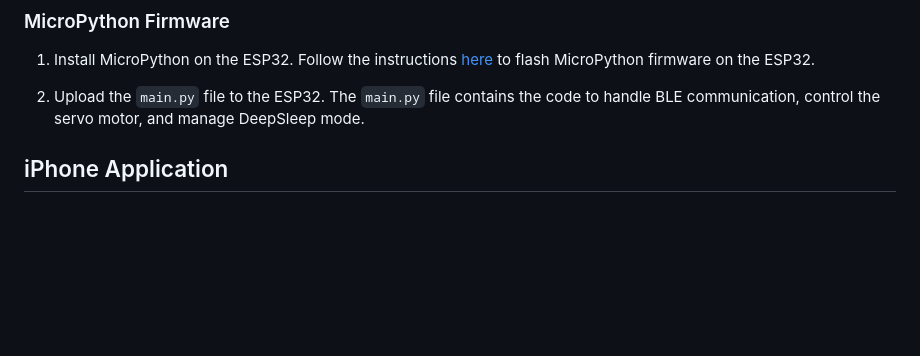
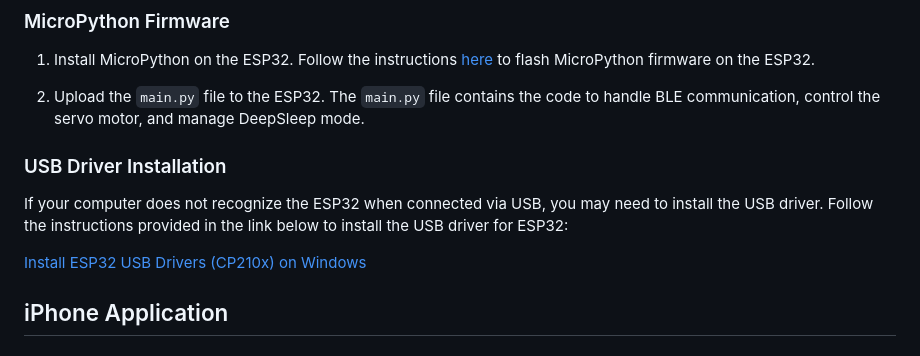
Before and after one commit to ks-sakamoto/SwitchBot, a Markdown page: README.md, the part around the change. Rendered like a GitHub page; blank space fills up the shorter version.

Commit message:
Add USB driver installation instructions to README
Add instructions for installing the USB driver for ESP32 in `README.md`.

* Add a new section "USB Driver Installation" under "ESP32 Setup".
* Include instructions for installing the USB driver for ESP32.
* Reference the provided link for the USB driver installation guide: https://randomnerdtutorials.com/install-esp32-esp8266-usb-drivers-cp210x-windows/

```diff
--- a/README.md
+++ b/README.md
@@ -47,6 +47,12 @@ The SwitchBot system consists of the following components:
 1. Install MicroPython on the ESP32. Follow the instructions [here](https://docs.micropython.org/en/latest/esp32/tutorial/intro.html) to flash MicroPython firmware on the ESP32.
 
 2. Upload the `main.py` file to the ESP32. The `main.py` file contains the code to handle BLE communication, control the servo motor, and manage DeepSleep mode.
+
+### USB Driver Installation
+
+If your computer does not recognize the ESP32 when connected via USB, you may need to install the USB driver. Follow the instructions provided in the link below to install the USB driver for ESP32:
+
+[Install ESP32 USB Drivers (CP210x) on Windows](https://randomnerdtutorials.com/install-esp32-esp8266-usb-drivers-cp210x-windows/)
 
 ## iPhone Application
 
```
